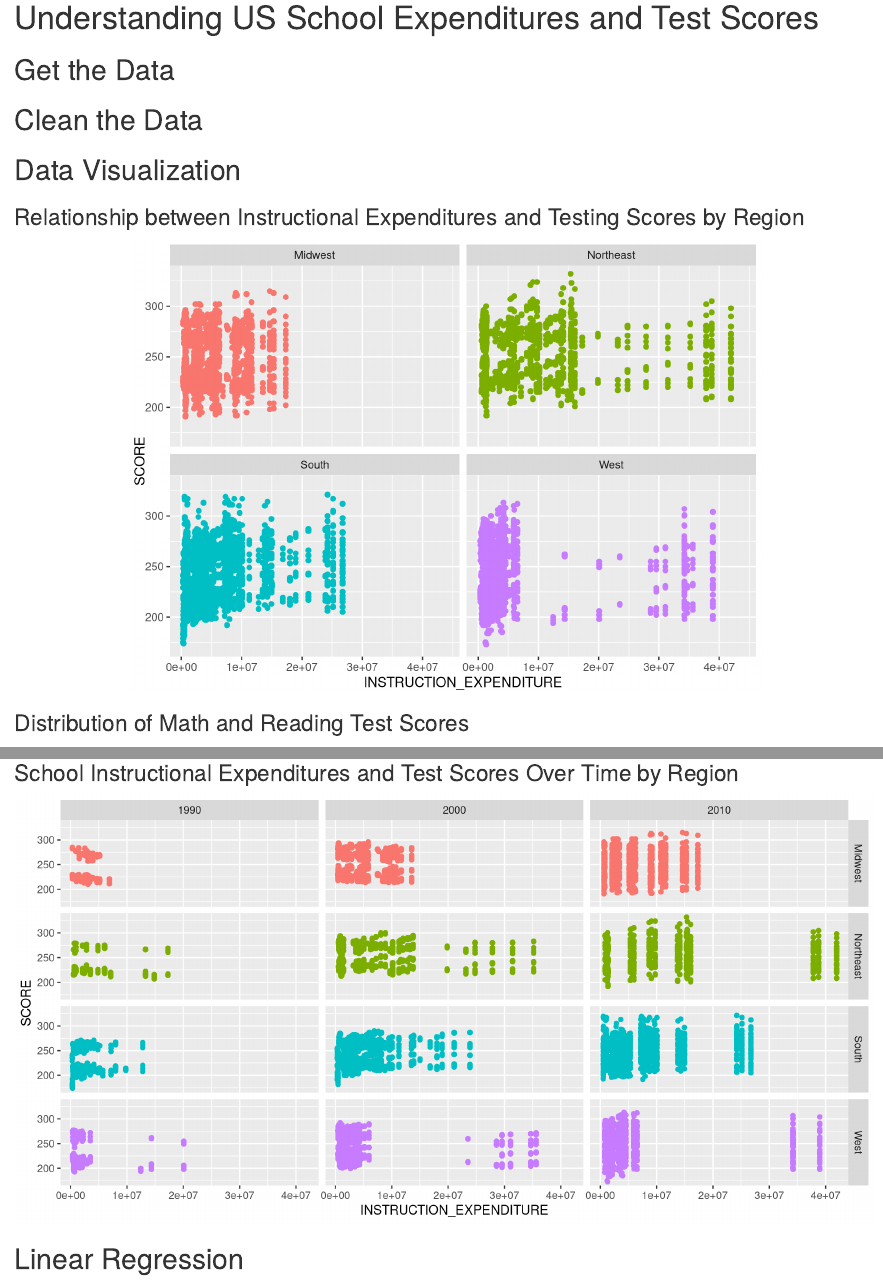
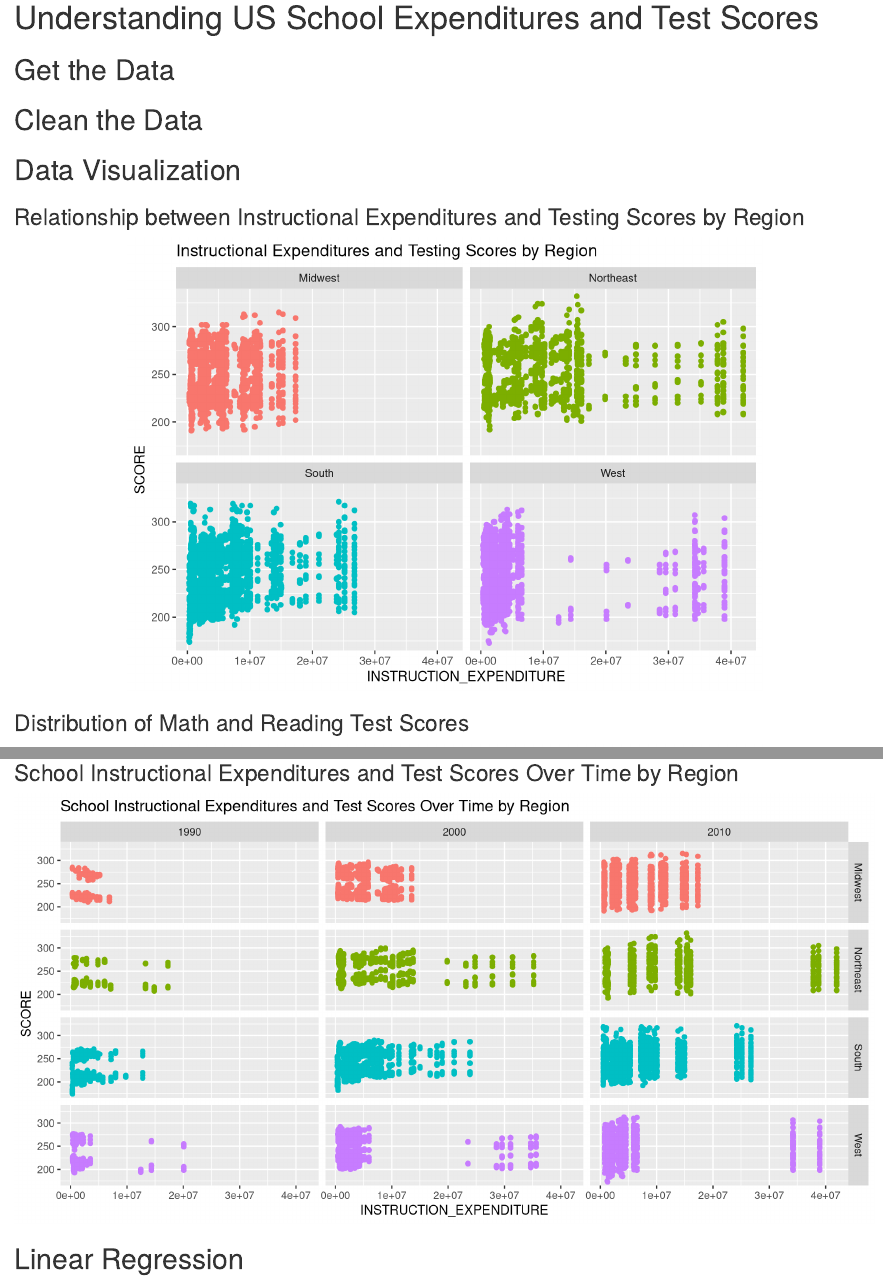
Before and after one commit to jackson-waschura/Stat331-FinalProject, an R Markdown document (Final_Project.Rmd): the page in a window 1100 px wide, from 140 px down, and a second part further down, joined at a grey line. Rendered offline with R 4.5, knitr and Pandoc, with nearby package versions.

Commit message:
Minor edits to graphs

````diff
--- a/Final_Project.Rmd
+++ b/Final_Project.Rmd
@@ -95,10 +95,11 @@ schools <- schools %>%
 # Excluding National: nothing significant about National here
 
 schools %>%
-  filter(REGION!="NATIONAL") %>%
+  filter(REGION!="NATIONAL", !is.na(INSTRUCTION_EXPENDITURE) & !is.na(SCORE)) %>%
   ggplot(mapping=aes(color=REGION)) +
   geom_point(mapping=aes(y=SCORE, x=INSTRUCTION_EXPENDITURE), show.legend=FALSE) +
-  facet_wrap(~ REGION, ncol = 2)
+  facet_wrap(~ REGION, ncol = 2) +
+  labs(title = "Instructional Expenditures and Testing Scores by Region")
 ```
 
 ### Distribution of Math and Reading Test Scores
@@ -111,3 +112,4 @@ schools %>%
+  labs(title = "Distribution of Math and Reading Test Scores")
 ```
 
 
@@ -122,7 +124,8 @@ schools %>%
   ) %>%
   ggplot(mapping=aes(color=REGION)) +
   geom_point(mapping=aes(y=SCORE, x=INSTRUCTION_EXPENDITURE), show.legend=FALSE) +
-  facet_grid(REGION ~ DECADE)
+  facet_grid(REGION ~ DECADE) +
+  labs(title = "School Instructional Expenditures and Test Scores Over Time by Region")
 ```
 
 
````
Also changed, not shown: Final_Project.html, Final_Project.Rmd (4 more changed lines).
